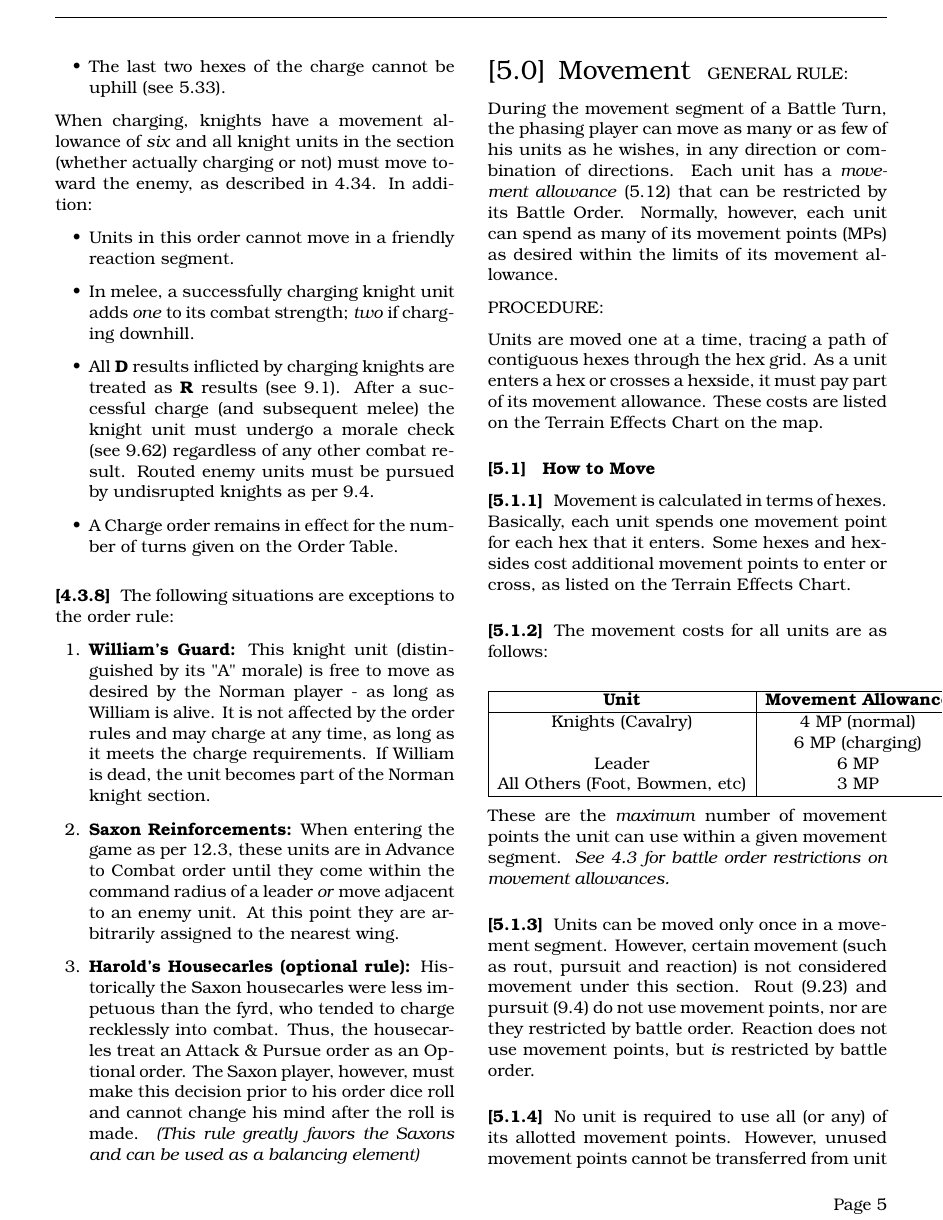
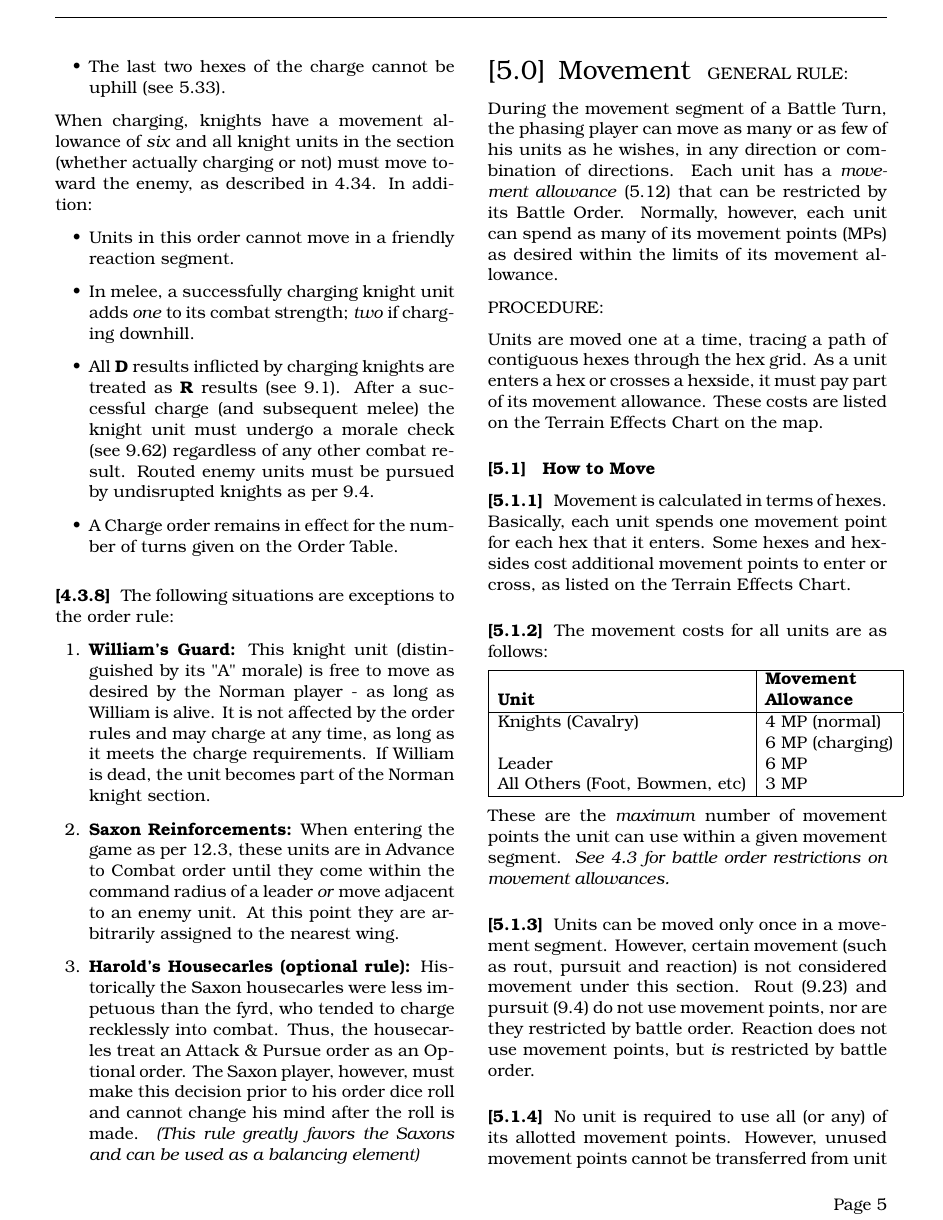
Before and after one commit to djberg96/Hastings-1066, a LaTeX document (main.tex, which reads movement.tex): page 5 of 15. Compiled offline with pdfLaTeX.

Commit message:
Refactor the movement table.

```diff
--- a/movement.tex
+++ b/movement.tex
@@ -14,10 +14,10 @@ Units are moved one at a time, tracing a path of contiguous hexes through the he
 
 \subsubsection[Movement Costs]{} The movement costs for all units are as follows:
 
-\begin{center}
-  \begin{tabular}{ |c|c| }
+\begin{tabular}{ |l|l| }
   \hline
-    \textbf{Unit} & \textbf{Movement Allowance} \\
+  & \textbf{Movement} \\
+  \textbf{Unit} & \textbf{Allowance} \\
   \hline
   Knights (Cavalry) & 4 MP (normal) \\
   & 6 MP (charging) \\
```
Also changed, not shown: movement.tex (1 more changed lines). Lines whose indentation alone changed are shown as unchanged.
